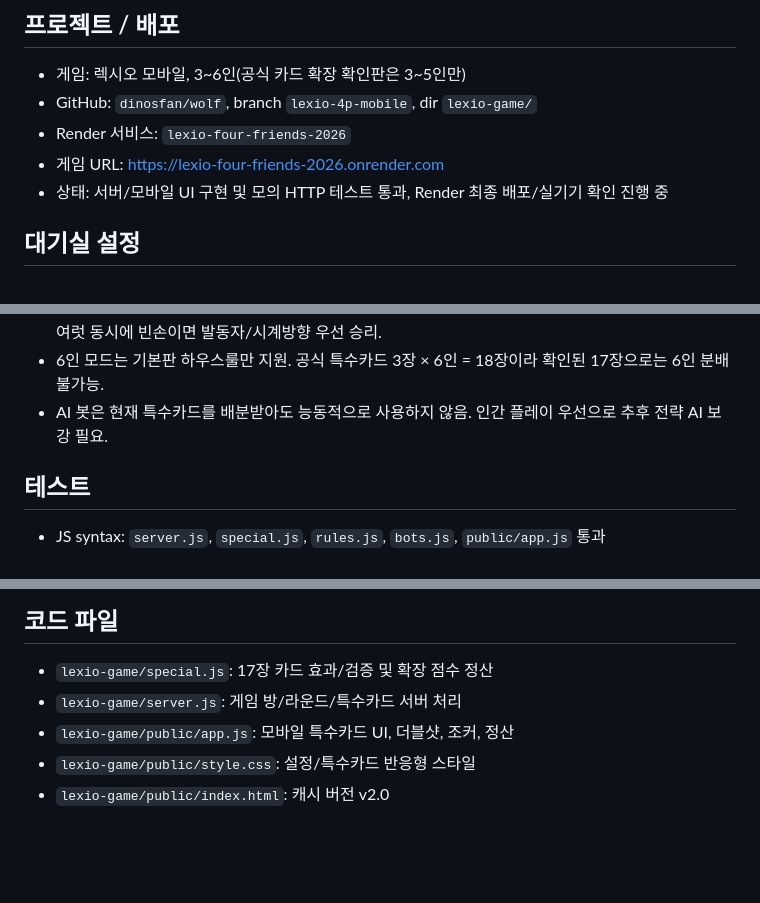
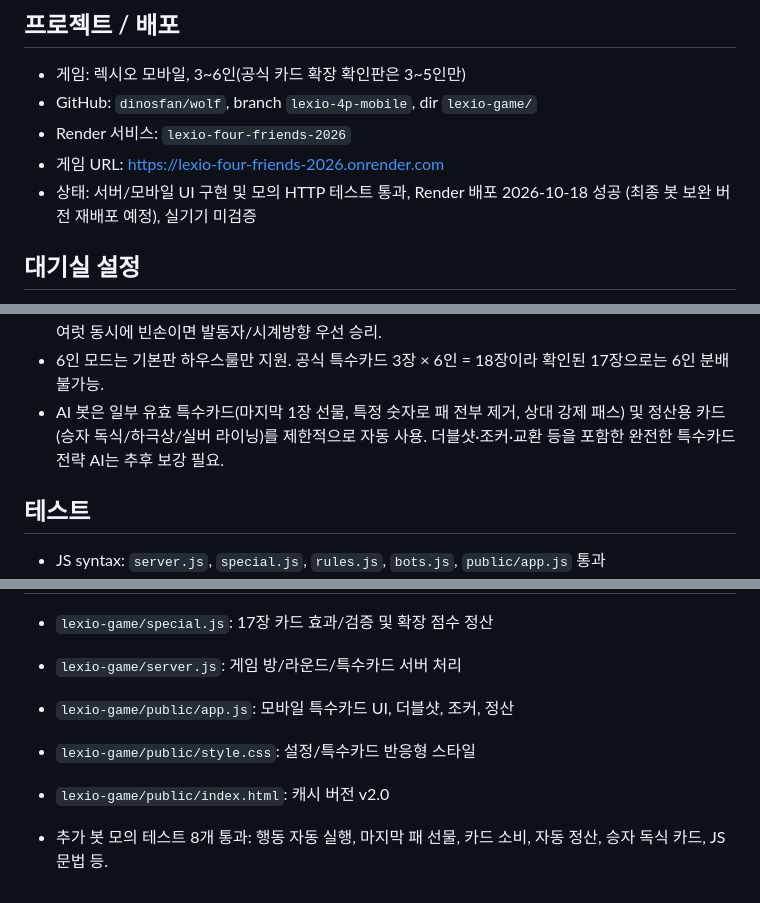
Before and after one commit to dinosfan/wolf, a Markdown page: lexio-game/IMPLEMENTATION_STATUS.md, 3 parts joined by grey strips. GitHub-like rendering; blank space fills up the shorter version.

Commit message:
Document tested expansion bot actions, remaining AI limitations and deploy status

```diff
--- a/lexio-game/IMPLEMENTATION_STATUS.md
+++ b/lexio-game/IMPLEMENTATION_STATUS.md
@@ -5,7 +5,7 @@
 - GitHub: `dinosfan/wolf`, branch `lexio-4p-mobile`, dir `lexio-game/`
 - Render 서비스: `lexio-four-friends-2026`
 - 게임 URL: https://lexio-four-friends-2026.onrender.com
-- 상태: 서버/모바일 UI 구현 및 모의 HTTP 테스트 통과, Render 최종 배포/실기기 확인 진행 중
+- 상태: 서버/모바일 UI 구현 및 모의 HTTP 테스트 통과, Render 배포 2026-10-18 성공 (최종 봇 보완 버전 재배포 예정), 실기기 미검증
 
 ## 대기실 설정
 - 일반 방은 인원 4 기본값으로 생성
@@ -32,7 +32,7 @@
 - 체인저 1종은 공식 세트에 존재하지만 이름/효과가 확인되지 않아 제외 (9 + 8 = 17장). **18장 완전 재현으로 소개 금지.**
 - 온라인용 명시적 처리 규칙: 정산용 카드는 30초 창에서 사용/패스, 실버 라이닝의 '칩 하나'는 디지털 1점으로 처리, 하극상은 환산 패널티를 스왑, 더블샷 둘째 족보는 첫 번째보다 강해야 함, 숫자 일괄 폐기 시 여럿 동시에 빈손이면 발동자/시계방향 우선 승리.
 - 6인 모드는 기본판 하우스룰만 지원. 공식 특수카드 3장 × 6인 = 18장이라 확인된 17장으로는 6인 분배 불가능.
-- AI 봇은 현재 특수카드를 배분받아도 능동적으로 사용하지 않음. 인간 플레이 우선으로 추후 전략 AI 보강 필요.
+- AI 봇은 일부 유효 특수카드(마지막 1장 선물, 특정 숫자로 패 전부 제거, 상대 강제 패스) 및 정산용 카드(승자 독식/하극상/실버 라이닝)를 제한적으로 자동 사용. 더블샷·조커·교환 등을 포함한 완전한 특수카드 전략 AI는 추후 보강 필요.
 
 ## 테스트
 - JS syntax: `server.js`, `special.js`, `rules.js`, `bots.js`, `public/app.js` 통과
@@ -45,3 +45,5 @@
 - `lexio-game/public/app.js`: 모바일 특수카드 UI, 더블샷, 조커, 정산
 - `lexio-game/public/style.css`: 설정/특수카드 반응형 스타일
 - `lexio-game/public/index.html`: 캐시 버전 v2.0
+
+- 추가 봇 모의 테스트 8개 통과: 행동 자동 실행, 마지막 패 선물, 카드 소비, 자동 정산, 승자 독식 카드, JS 문법 등.
```
